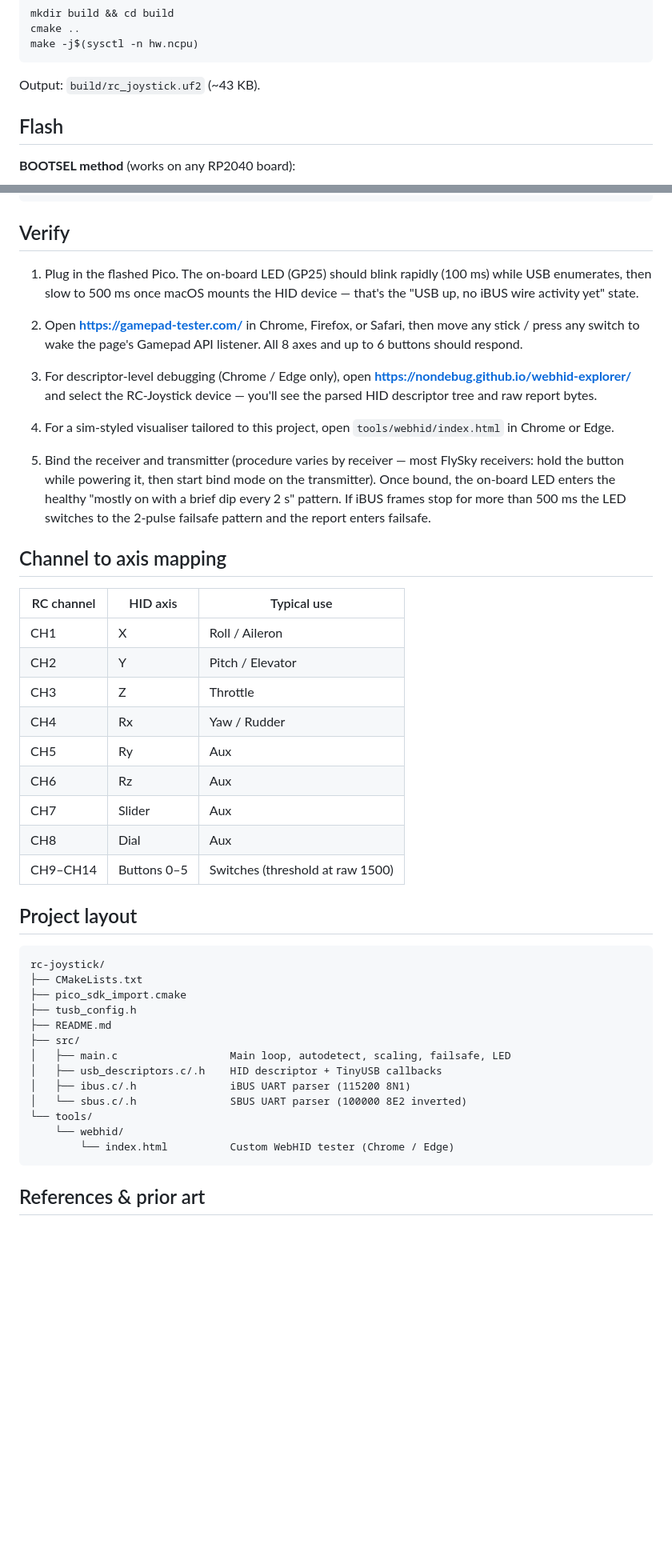
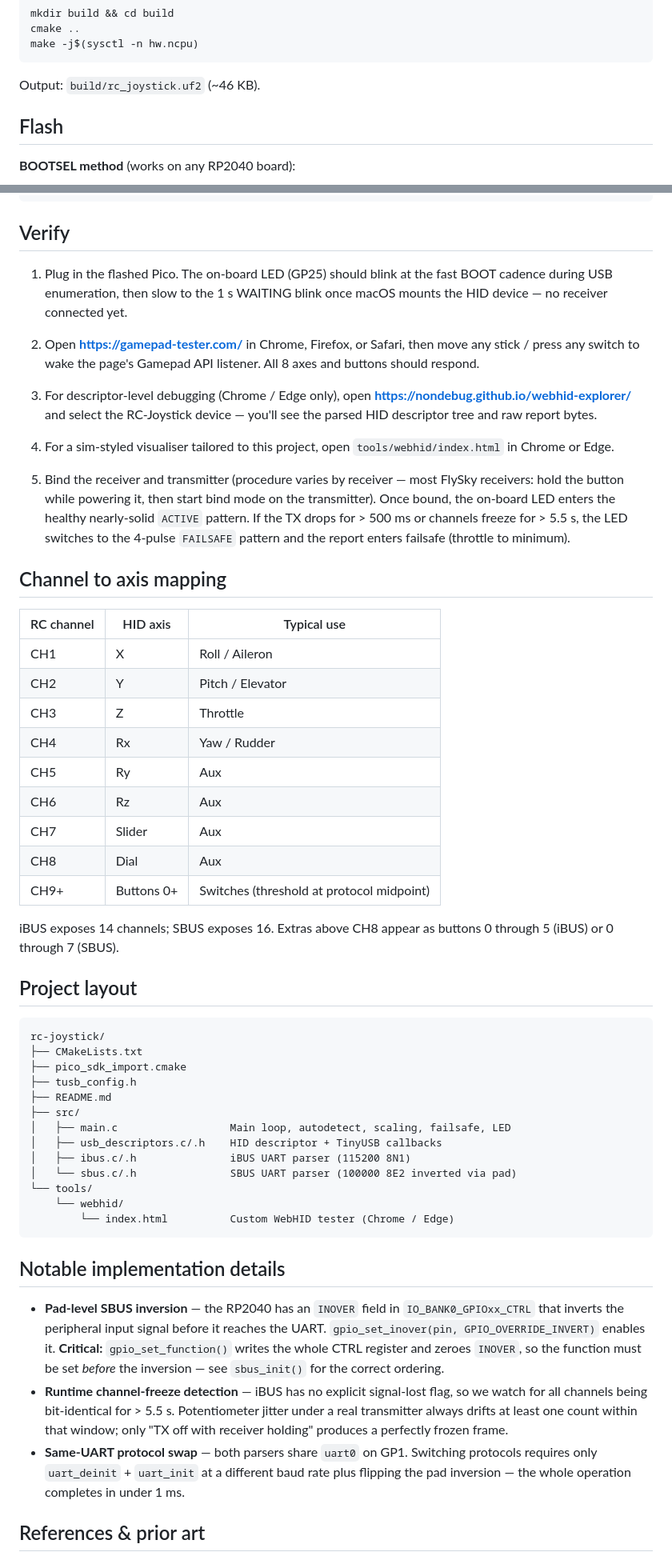
Before and after one commit to akhodeir/RC-Protocol-to-Joystick, a Markdown page: README.md, 2 parts joined by grey strips. Shown at 80% size. Drawn GitHub-style; blank space fills up the shorter version.

````diff
--- a/README.md
+++ b/README.md
@@ -103,7 +125,7 @@ cmake ..
 make -j$(sysctl -n hw.ncpu)
 ```
 
-Output: `build/rc_joystick.uf2` (~43 KB).
+Output: `build/rc_joystick.uf2` (~46 KB).
 
 ## Flash
 
@@ -120,13 +142,13 @@ picotool load build/rc_joystick.uf2 -f && picotool reboot
 
 ## Verify
 
-1. Plug in the flashed Pico. The on-board LED (GP25) should blink rapidly
-   (100 ms) while USB enumerates, then slow to 500 ms once macOS mounts the
-   HID device — that's the "USB up, no iBUS wire activity yet" state.
+1. Plug in the flashed Pico. The on-board LED (GP25) should blink at the
+   fast BOOT cadence during USB enumeration, then slow to the 1 s WAITING
+   blink once macOS mounts the HID device — no receiver connected yet.
 
 2. Open **https://gamepad-tester.com/** in Chrome, Firefox, or Safari, then
    move any stick / press any switch to wake the page's Gamepad API listener.
-   All 8 axes and up to 6 buttons should respond.
+   All 8 axes and buttons should respond.
 
 3. For descriptor-level debugging (Chrome / Edge only), open
    **https://nondebug.github.io/webhid-explorer/** and select the RC-Joystick
@@ -138,23 +160,26 @@ picotool load build/rc_joystick.uf2 -f && picotool reboot
 5. Bind the receiver and transmitter (procedure varies by receiver — most
    FlySky receivers: hold the button while powering it, then start bind mode
    on the transmitter). Once bound, the on-board LED enters the healthy
-   "mostly on with a brief dip every 2 s" pattern. If iBUS frames stop for
-   more than 500 ms the LED switches to the 2-pulse failsafe pattern and the
-   report enters failsafe.
+   nearly-solid `ACTIVE` pattern. If the TX drops for > 500 ms or channels
+   freeze for > 5.5 s, the LED switches to the 4-pulse `FAILSAFE` pattern
+   and the report enters failsafe (throttle to minimum).
 
 ## Channel to axis mapping
 
-| RC channel | HID axis   | Typical use     |
-|-----------|-------------|-----------------|
-| CH1       | X           | Roll / Aileron  |
-| CH2       | Y           | Pitch / Elevator|
-| CH3       | Z           | Throttle        |
-| CH4       | Rx          | Yaw / Rudder    |
-| CH5       | Ry          | Aux             |
-| CH6       | Rz          | Aux             |
-| CH7       | Slider      | Aux             |
-| CH8       | Dial        | Aux             |
-| CH9–CH14  | Buttons 0–5 | Switches (threshold at raw 1500) |
+| RC channel | HID axis    | Typical use      |
+|-----------|-------------|------------------|
+| CH1       | X           | Roll / Aileron   |
+| CH2       | Y           | Pitch / Elevator |
+| CH3       | Z           | Throttle         |
+| CH4       | Rx          | Yaw / Rudder     |
+| CH5       | Ry          | Aux              |
+| CH6       | Rz          | Aux              |
+| CH7       | Slider      | Aux              |
+| CH8       | Dial        | Aux              |
+| CH9+      | Buttons 0+  | Switches (threshold at protocol midpoint) |
+
+iBUS exposes 14 channels; SBUS exposes 16. Extras above CH8 appear as
+buttons 0 through 5 (iBUS) or 0 through 7 (SBUS).
 
 ## Project layout
 
@@ -168,11 +193,29 @@ rc-joystick/
 │   ├── main.c                  Main loop, autodetect, scaling, failsafe, LED
 │   ├── usb_descriptors.c/.h    HID descriptor + TinyUSB callbacks
 │   ├── ibus.c/.h               iBUS UART parser (115200 8N1)
-│   └── sbus.c/.h               SBUS UART parser (100000 8E2 inverted)
+│   └── sbus.c/.h               SBUS UART parser (100000 8E2 inverted via pad)
 └── tools/
     └── webhid/
         └── index.html          Custom WebHID tester (Chrome / Edge)
 ```
+
+## Notable implementation details
+
+- **Pad-level SBUS inversion** — the RP2040 has an `INOVER` field in
+  `IO_BANK0_GPIOxx_CTRL` that inverts the peripheral input signal before it
+  reaches the UART. `gpio_set_inover(pin, GPIO_OVERRIDE_INVERT)` enables it.
+  **Critical:** `gpio_set_function()` writes the whole CTRL register and
+  zeroes `INOVER`, so the function must be set *before* the inversion — see
+  `sbus_init()` for the correct ordering.
+- **Runtime channel-freeze detection** — iBUS has no explicit signal-lost
+  flag, so we watch for all channels being bit-identical for > 5.5 s.
+  Potentiometer jitter under a real transmitter always drifts at least one
+  count within that window; only "TX off with receiver holding" produces a
+  perfectly frozen frame.
+- **Same-UART protocol swap** — both parsers share `uart0` on GP1. Switching
+  protocols requires only `uart_deinit` + `uart_init` at a different baud
+  rate plus flipping the pad inversion — the whole operation completes in
+  under 1 ms.
 
 ## References & prior art
 
````
Also changed, not shown: other parts of README.md (+50 -28 lines).
